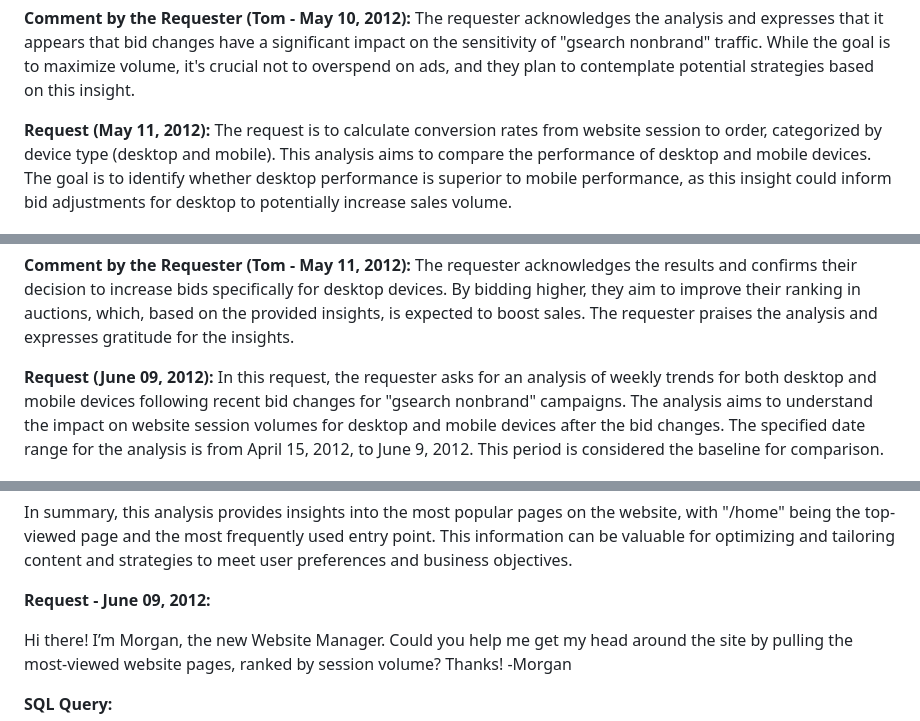
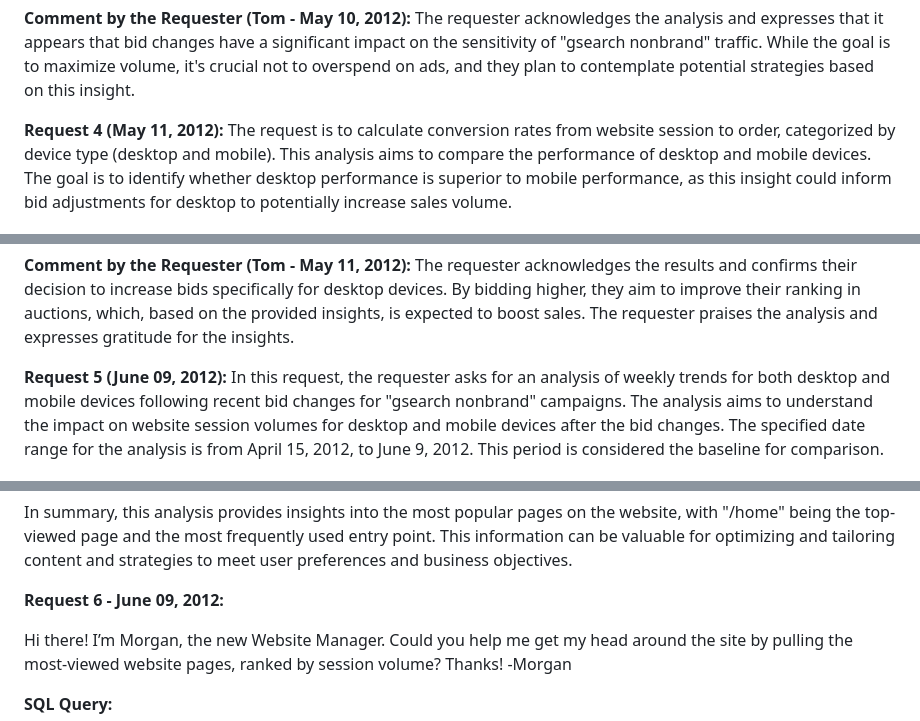
Before and after one commit to sulaiman013/My-Personal-Projects, a Markdown page: eCommerce Database Analytics using SQL/Readme.md, 3 parts joined by grey strips. Rendered like a GitHub page.

```diff
--- a/eCommerce Database Analytics using SQL/Readme.md
+++ b/eCommerce Database Analytics using SQL/Readme.md
@@ -264,7 +264,7 @@ The answer table presents the week's starting date and the corresponding number
 **Comment by the Requester (Tom - May 10, 2012):**
 The requester acknowledges the analysis and expresses that it appears that bid changes have a significant impact on the sensitivity of "gsearch nonbrand" traffic. While the goal is to maximize volume, it's crucial not to overspend on ads, and they plan to contemplate potential strategies based on this insight.
 
-**Request (May 11, 2012):**
+**Request 4 (May 11, 2012):**
 The request is to calculate conversion rates from website session to order, categorized by device type (desktop and mobile). This analysis aims to compare the performance of desktop and mobile devices. The goal is to identify whether desktop performance is superior to mobile performance, as this insight could inform bid adjustments for desktop to potentially increase sales volume.
 
 **Query:**
@@ -300,7 +300,7 @@ The answer table presents the device types (desktop and mobile), along with the
 **Comment by the Requester (Tom - May 11, 2012):**
 The requester acknowledges the results and confirms their decision to increase bids specifically for desktop devices. By bidding higher, they aim to improve their ranking in auctions, which, based on the provided insights, is expected to boost sales. The requester praises the analysis and expresses gratitude for the insights.
 
-**Request (June 09, 2012):**
+**Request 5 (June 09, 2012):**
 In this request, the requester asks for an analysis of weekly trends for both desktop and mobile devices following recent bid changes for "gsearch nonbrand" campaigns. The analysis aims to understand the impact on website session volumes for desktop and mobile devices after the bid changes. The specified date range for the analysis is from April 15, 2012, to June 9, 2012. This period is considered the baseline for comparison.
 
 **Query:**
@@ -468,7 +468,7 @@ The answer table presents the pageview_url that served as the entry point the mo
 
 In summary, this analysis provides insights into the most popular pages on the website, with "/home" being the top-viewed page and the most frequently used entry point. This information can be valuable for optimizing and tailoring content and strategies to meet user preferences and business objectives.
 
-**Request - June 09, 2012:**
+**Request 6 - June 09, 2012:**
 
 Hi there!
 I’m Morgan, the new Website Manager.
```
Also changed, not shown: other parts of eCommerce Database Analytics using SQL/Readme.md (+26 -26 lines).
